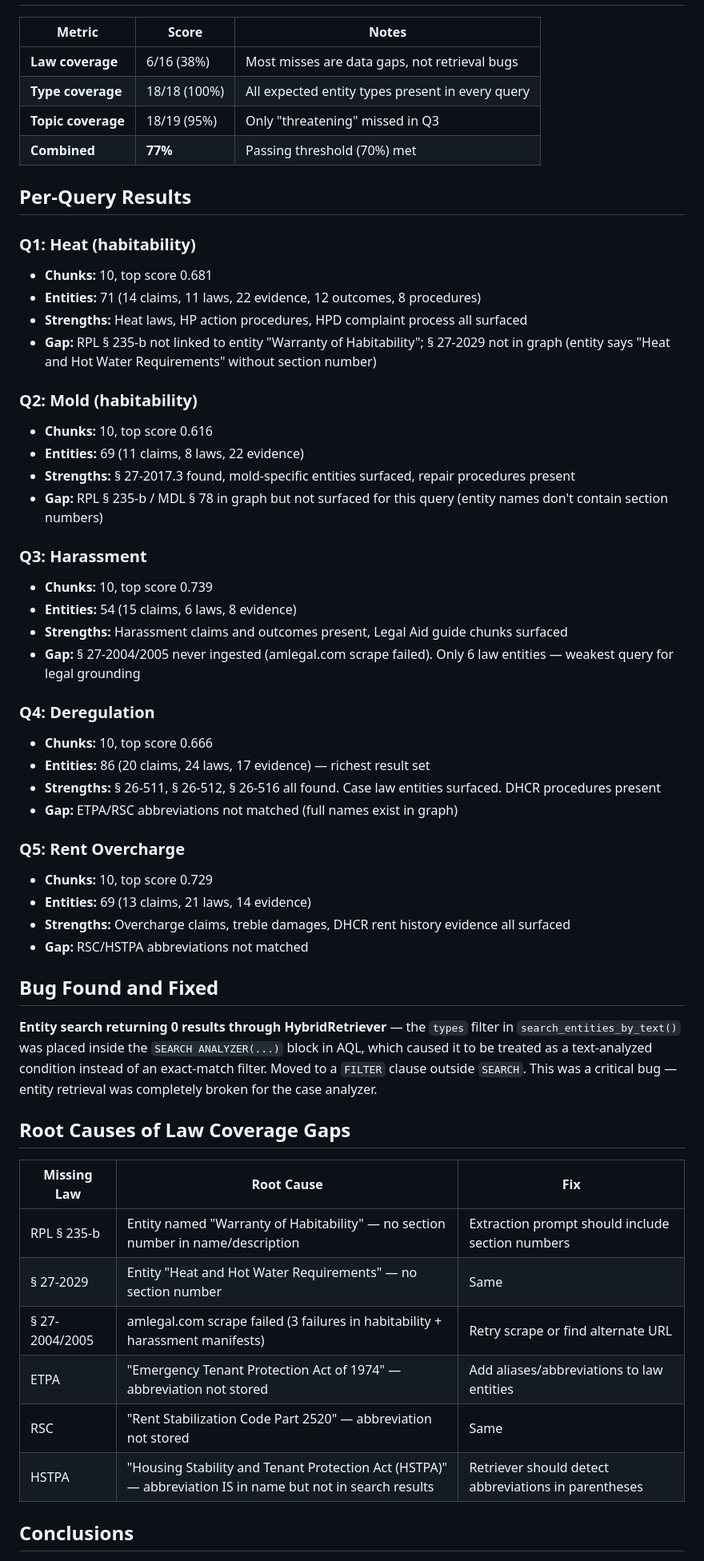
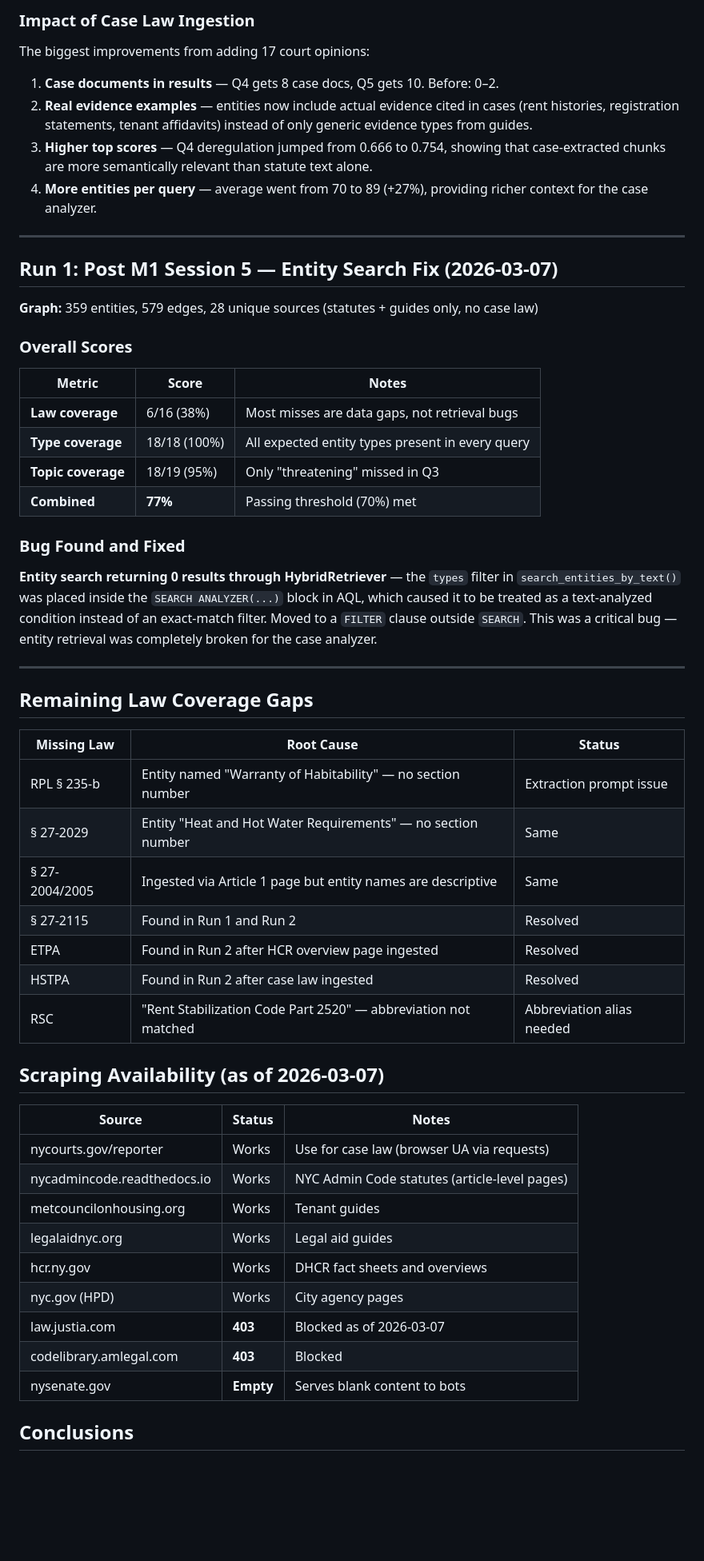
Before and after one commit to Njoselson/tenant-legal-tools, a Markdown page: docs/RETRIEVAL_EXPERIMENTS.md, the part around one of its changes. Shown at 80% size. Drawn GitHub-style; blank space fills up the shorter version.

Commit message:
Update retrieval experiments doc
Co-Authored-By: Claude Opus 4.6 <noreply@anthropic.com>

```diff
--- a/docs/RETRIEVAL_EXPERIMENTS.md
+++ b/docs/RETRIEVAL_EXPERIMENTS.md
@@ -8,3 +54,18 @@
+### Impact of Case Law Ingestion
+
+The biggest improvements from adding 17 court opinions:
+1. **Case documents in results** — Q4 gets 8 case docs, Q5 gets 10. Before: 0–2.
+2. **Real evidence examples** — entities now include actual evidence cited in cases (rent histories, registration statements, tenant affidavits) instead of only generic evidence types from guides.
+3. **Higher top scores** — Q4 deregulation jumped from 0.666 to 0.754, showing that case-extracted chunks are more semantically relevant than statute text alone.
+4. **More entities per query** — average went from 70 to 89 (+27%), providing richer context for the case analyzer.
+
+---
+
+## Run 1: Post M1 Session 5 — Entity Search Fix (2026-03-07)
+
+**Graph:** 359 entities, 579 edges, 28 unique sources (statutes + guides only, no case law)
+
+### Overall Scores
 
 | Metric | Score | Notes |
 |--------|-------|-------|
@@ -13,52 +74,37 @@
 | **Topic coverage** | 18/19 (95%) | Only "threatening" missed in Q3 |
 | **Combined** | **77%** | Passing threshold (70%) met |
 
-## Per-Query Results
-
-### Q1: Heat (habitability)
-- **Chunks:** 10, top score 0.681
-- **Entities:** 71 (14 claims, 11 laws, 22 evidence, 12 outcomes, 8 procedures)
-- **Strengths:** Heat laws, HP action procedures, HPD complaint process all surfaced
-- **Gap:** RPL § 235-b not linked to entity "Warranty of Habitability"; § 27-2029 not in graph (entity says "Heat and Hot Water Requirements" without section number)
-
-### Q2: Mold (habitability)
-- **Chunks:** 10, top score 0.616
-- **Entities:** 69 (11 claims, 8 laws, 22 evidence)
-- **Strengths:** § 27-2017.3 found, mold-specific entities surfaced, repair procedures present
-- **Gap:** RPL § 235-b / MDL § 78 in graph but not surfaced for this query (entity names don't contain section numbers)
-
-### Q3: Harassment
-- **Chunks:** 10, top score 0.739
-- **Entities:** 54 (15 claims, 6 laws, 8 evidence)
-- **Strengths:** Harassment claims and outcomes present, Legal Aid guide chunks surfaced
-- **Gap:** § 27-2004/2005 never ingested (amlegal.com scrape failed). Only 6 law entities — weakest query for legal grounding
-
-### Q4: Deregulation
-- **Chunks:** 10, top score 0.666
-- **Entities:** 86 (20 claims, 24 laws, 17 evidence) — richest result set
-- **Strengths:** § 26-511, § 26-512, § 26-516 all found. Case law entities surfaced. DHCR procedures present
-- **Gap:** ETPA/RSC abbreviations not matched (full names exist in graph)
-
-### Q5: Rent Overcharge
-- **Chunks:** 10, top score 0.729
-- **Entities:** 69 (13 claims, 21 laws, 14 evidence)
-- **Strengths:** Overcharge claims, treble damages, DHCR rent history evidence all surfaced
-- **Gap:** RSC/HSTPA abbreviations not matched
-
-## Bug Found and Fixed
+### Bug Found and Fixed
 
 **Entity search returning 0 results through HybridRetriever** — the `types` filter in `search_entities_by_text()` was placed inside the `SEARCH ANALYZER(...)` block in AQL, which caused it to be treated as a text-analyzed condition instead of an exact-match filter. Moved to a `FILTER` clause outside `SEARCH`. This was a critical bug — entity retrieval was completely broken for the case analyzer.
 
-## Root Causes of Law Coverage Gaps
+---
 
-| Missing Law | Root Cause | Fix |
-|-------------|-----------|-----|
-| RPL § 235-b | Entity named "Warranty of Habitability" — no section number in name/description | Extraction prompt should include section numbers |
+## Remaining Law Coverage Gaps
+
+| Missing Law | Root Cause | Status |
+|-------------|-----------|--------|
+| RPL § 235-b | Entity named "Warranty of Habitability" — no section number | Extraction prompt issue |
 | § 27-2029 | Entity "Heat and Hot Water Requirements" — no section number | Same |
-| § 27-2004/2005 | amlegal.com scrape failed (3 failures in habitability + harassment manifests) | Retry scrape or find alternate URL |
-| ETPA | "Emergency Tenant Protection Act of 1974" — abbreviation not stored | Add aliases/abbreviations to law entities |
-| RSC | "Rent Stabilization Code Part 2520" — abbreviation not stored | Same |
-| HSTPA | "Housing Stability and Tenant Protection Act (HSTPA)" — abbreviation IS in name but not in search results | Retriever should detect abbreviations in parentheses |
+| § 27-2004/2005 | Ingested via Article 1 page but entity names are descriptive | Same |
+| § 27-2115 | Found in Run 1 and Run 2 | Resolved |
+| ETPA | Found in Run 2 after HCR overview page ingested | Resolved |
+| HSTPA | Found in Run 2 after case law ingested | Resolved |
+| RSC | "Rent Stabilization Code Part 2520" — abbreviation not matched | Abbreviation alias needed |
+
+## Scraping Availability (as of 2026-03-07)
+
+| Source | Status | Notes |
+|--------|--------|-------|
+| nycourts.gov/reporter | Works | Use for case law (browser UA via requests) |
+| nycadmincode.readthedocs.io | Works | NYC Admin Code statutes (article-level pages) |
+| metcouncilonhousing.org | Works | Tenant guides |
+| legalaidnyc.org | Works | Legal aid guides |
+| hcr.ny.gov | Works | DHCR fact sheets and overviews |
+| nyc.gov (HPD) | Works | City agency pages |
+| law.justia.com | **403** | Blocked as of 2026-03-07 |
+| codelibrary.amlegal.com | **403** | Blocked |
+| nysenate.gov | **Empty** | Serves blank content to bots |
 
 ## Conclusions
 
```
Also changed, not shown: other parts of docs/RETRIEVAL_EXPERIMENTS.md (+54 -14 lines).
